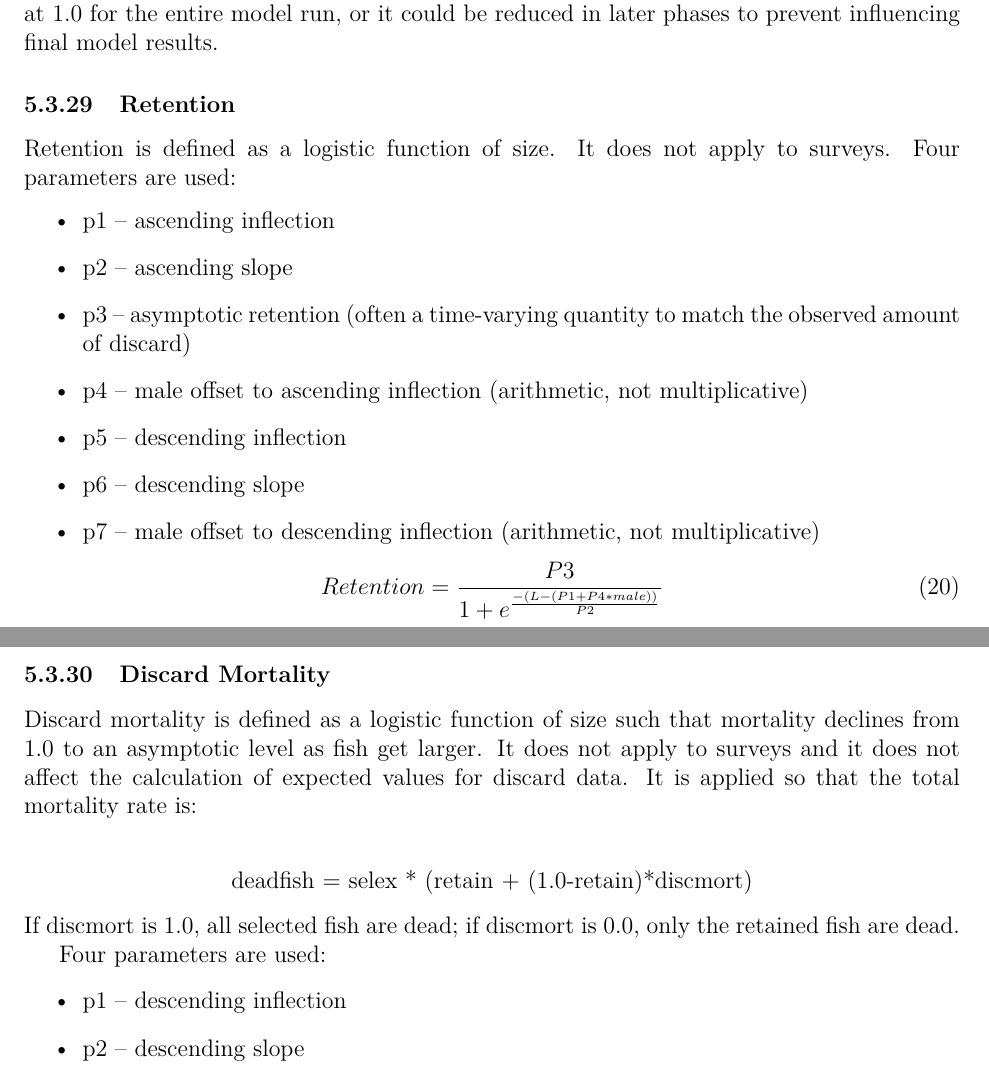
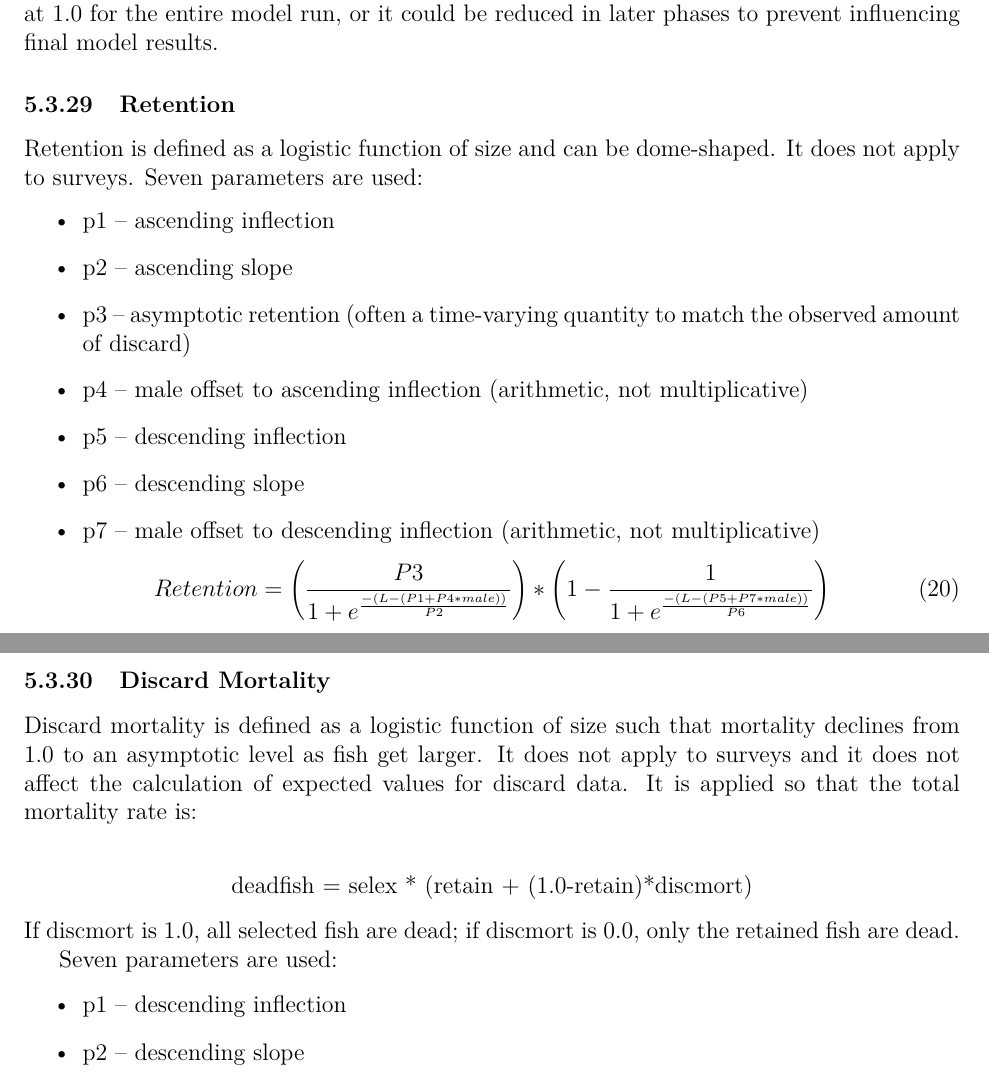
Before and after one commit to nmfs-ost/ss3-source-code, a LaTeX document (3.30_documentation/LaTex_Files/SS330_Main.tex, which reads 3.30_documentation/LaTex_Files/10control.tex): two parts of pages 91 and 92 of 112, joined at a grey line, cut so that both start at the same text. Compiled offline with pdfLaTeX; a LaTeX package or settings file that is missing is left out.

Commit message:
Updated equations for retention and discard mortality

```diff
--- a/3.30_documentation/LaTex_Files/10control.tex
+++ b/3.30_documentation/LaTex_Files/10control.tex
@@ -1465,7 +1465,7 @@ This option allows a specified degree of stock depletion (in terms of spawning b
 Essentially, these automated features cause SS to mimic DB-SRA in phase 1.  If the model is only run through phase 1, then this will be the final result.  Alternatively, use of this option could just be used to get the R0 parameter into a reasonable range before proceeding to estimate other parameters.  The lambda for the depletion survey could remain at 1.0 for the entire model run, or it could be reduced in later phases to prevent influencing final model results.
 
 \subsubsection{Retention}
-Retention is defined as a logistic function of size.  It does not apply to surveys.  Four parameters are used:
+Retention is defined as a logistic function of size and can be dome-shaped.  It does not apply to surveys.  Seven parameters are used:
 \begin{itemize}
 	\item p1 – ascending inflection
 	\item p2 – ascending slope
@@ -1476,7 +1476,7 @@ Retention is defined as a logistic function of size.  It does not apply to surve
 	\item p7 – male offset to descending inflection (arithmetic, not multiplicative)
 \end{itemize}
 \begin{equation}
-	Retention = \frac{P3}{1 + e^{\frac{-(L-(P1+P4*male))}{P2}}}
+	Retention = \left(\frac{P3}{1 + e^{\frac{-(L-(P1+P4*male))}{P2}}}\right)*\left(1 - \frac{1}{1 + e^{\frac{-(L-(P5+P7*male))}{P6}}}\right)
 \end{equation}
 
 \subsubsection{Discard Mortality}
@@ -1486,7 +1486,7 @@ Discard mortality is defined as a logistic function of size such that mortality
 \end{center}
 If discmort is 1.0, all selected fish are dead; if discmort is 0.0, only the retained fish are dead.
 
-Four parameters are used:
+Seven parameters are used:
 \begin{itemize}
 	\item p1 – descending inflection
 	\item p2 – descending slope
```
Also changed, not shown: 3.30_documentation/LaTex_Files/10control.tex (2 more changed lines), 4 other files.
